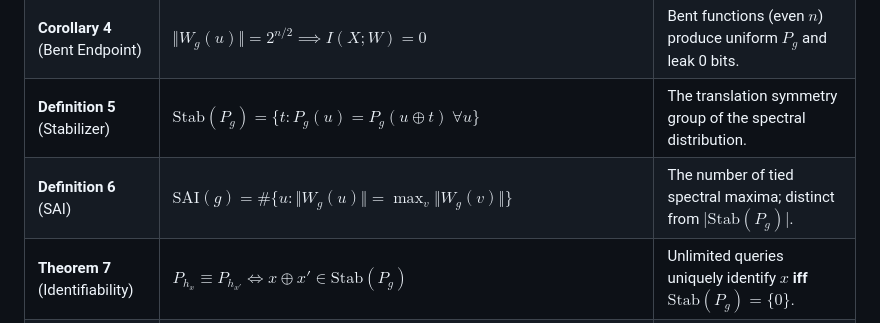
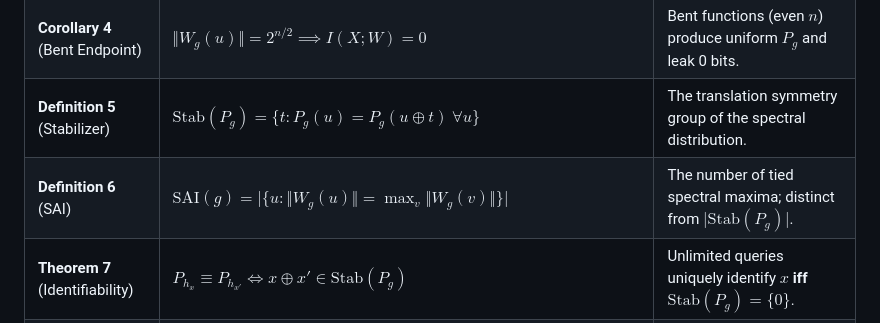
Before and after one commit to jayant-kumar-dev/Aegisguard-Q, a Markdown page: README.md, the part around the change. GitHub-like rendering.

Commit message:
Fix formatting and notation in README.md
Updated the notation for SAI in the definitions section and ensured proper formatting in the License section.

```diff
--- a/README.md
+++ b/README.md
@@ -70,7 +70,7 @@ All results hold for a known deterministic $g$ in the Q2 phase-oracle model. The
 | **Corollary 3** (Affine Endpoint) | $g(a) = a\cdot s \oplus c \implies I(X;W) = n$ | Affine noise collapses $P_g$ to a point mass; 1 query recovers $x$. |
 | **Corollary 4** (Bent Endpoint) | $\Vert{}W_g(u)\Vert{} = 2^{n/2} \implies I(X;W) = 0$ | Bent functions (even $n$) produce uniform $P_g$ and leak 0 bits. |
 | **Definition 5** (Stabilizer) | $\mathrm{Stab}(P_g) = \lbrace t : P_g(u) = P_g(u \oplus t)\ \forall u \rbrace$ | The translation symmetry group of the spectral distribution. |
-| **Definition 6** (SAI) | $\mathrm{SAI}(g) = \#\lbrace u : \Vert{}W_g(u)\Vert{} = \max_v \Vert{}W_g(v)\Vert{} \rbrace$ | The number of tied spectral maxima; distinct from $\vert{}\mathrm{Stab}(P_g)\vert{}$. |
+| **Definition 6** (SAI) | $\mathrm{SAI}(g) = \vert{}\lbrace u : \Vert{}W_g(u)\Vert{} = \max_v \Vert{}W_g(v)\Vert{} \rbrace\vert{}$ | The number of tied spectral maxima; distinct from $\vert{}\mathrm{Stab}(P_g)\vert{}$. |
 | **Theorem 7** (Identifiability) | $P_{h_x} \equiv P_{h_{x'}} \iff x \oplus x' \in \mathrm{Stab}(P_g)$ | Unlimited queries uniquely identify $x$ **iff** $\mathrm{Stab}(P_g) = \lbrace 0 \rbrace$. |
 | **Theorem 8** (Sample Bound) | $N \ge \frac{2}{\gamma^2}\left(n \ln 2 + \ln \frac{1}{\varepsilon}\right)$ | Queries needed for empirical mode $w^*$ to match $x \oplus u^*$ with prob $\ge 1-\varepsilon$. |
 | **Theorem 9** (Trade-off) | $\Vert{}1 - 2\tau\Vert{} \le \lambda$, where $\lambda = \max_u \Vert{}W_g(u)\Vert{}/2^n$ | Flattening the spectrum ($\lambda \to 0$) forces noise density $\tau \to 1/2$. |
```
